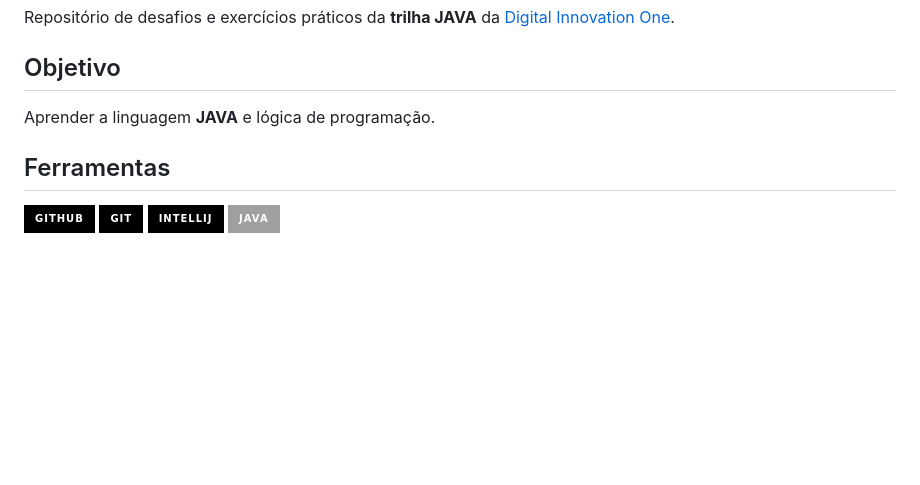
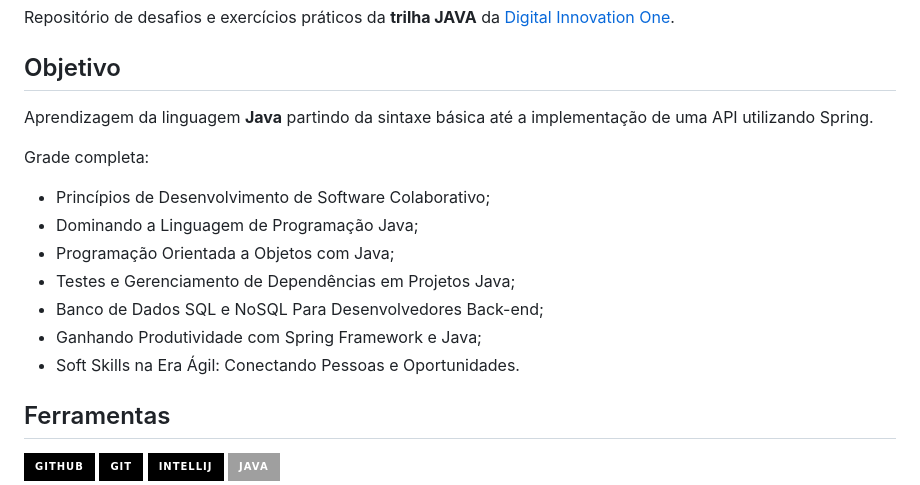
Before and after one commit to LanCaroline/dio-trilha-java, a Markdown page: README.md, the part around the change. Rendered like a GitHub page; badges without logos; blank space fills up the shorter version.

```diff
--- a/README.md
+++ b/README.md
@@ -3,7 +3,18 @@
 Repositório de desafios e exercícios práticos da  **trilha JAVA** da [Digital Innovation One](https://www.dio.me/).
 
 ## Objetivo
-Aprender a linguagem **JAVA** e lógica de programação.
+Aprendizagem da linguagem **Java** partindo da sintaxe básica até a implementação de uma API utilizando Spring.
+
+Grade completa:
+
+* Princípios de Desenvolvimento de Software Colaborativo;
+* Dominando a Linguagem de Programação Java;
+* Programação Orientada a Objetos com Java;
+* Testes e Gerenciamento de Dependências em Projetos Java;
+* Banco de Dados SQL e NoSQL Para Desenvolvedores Back-end;
+* Ganhando Produtividade com Spring Framework e Java;
+* Soft Skills na Era Ágil: Conectando Pessoas e Oportunidades.
+
 
 ## Ferramentas
 [![GitHub](https://img.shields.io/badge/GitHub-000?style=for-the-badge&logo=github&logoColor=30A3DC)](https://docs.github.com/)
```
